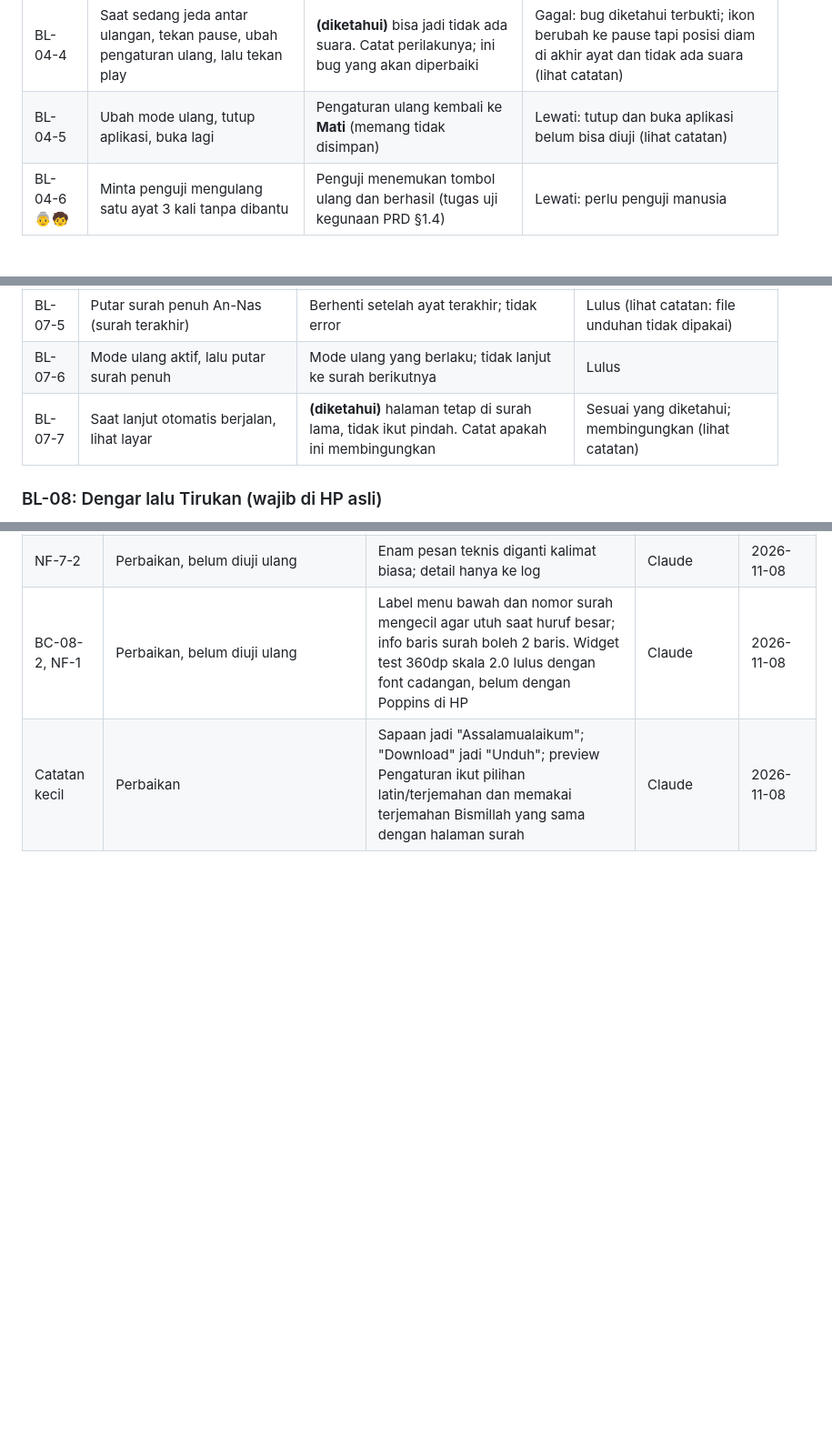
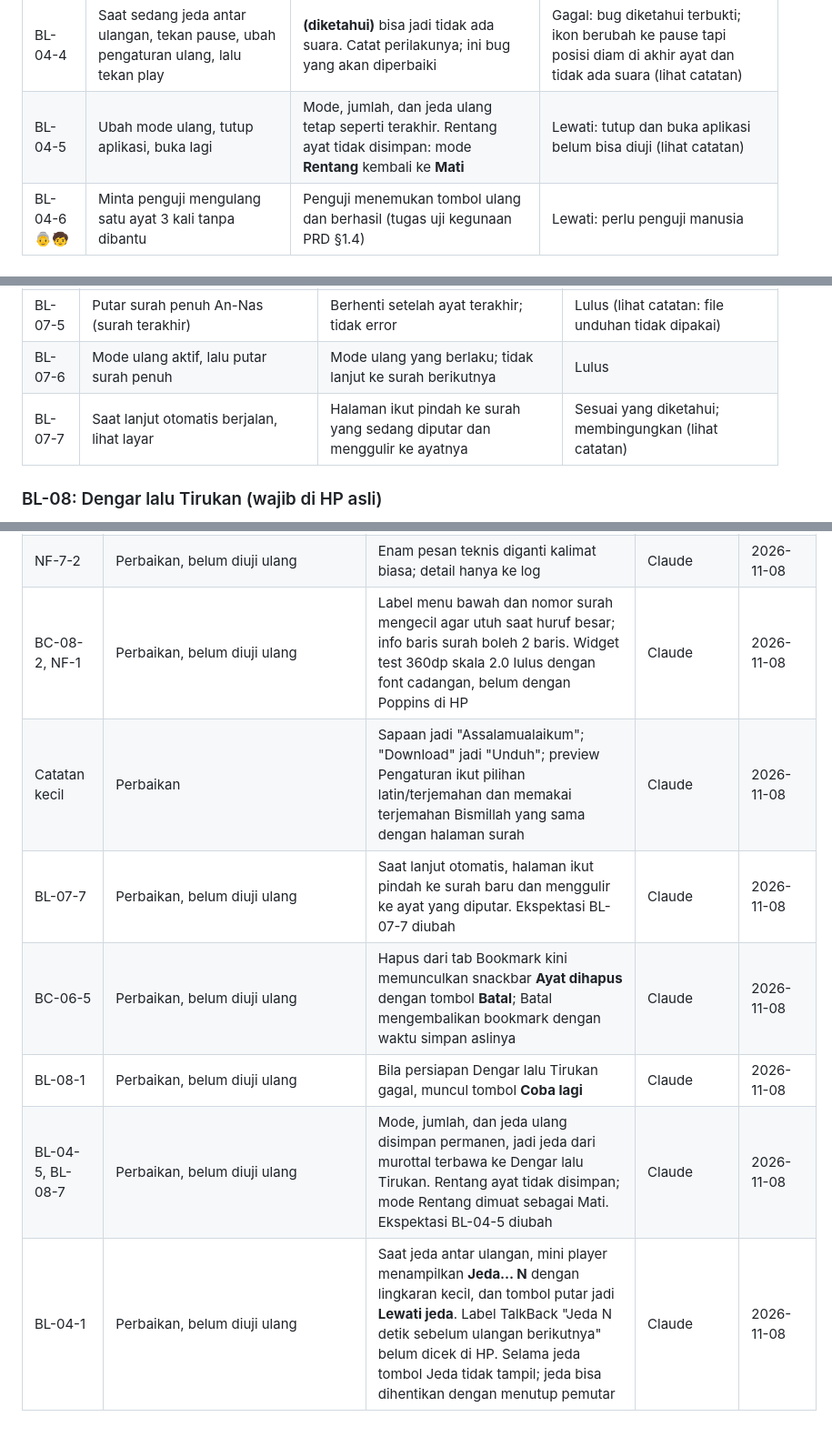
Before and after one commit to TerraRome/Quran-Murojaah, a Markdown page: docs/quran/SKENARIO_UJI_SEMUA_USIA.md, 3 parts joined by grey strips. Shown at 91% size. Rendered like a GitHub page; blank space fills up the shorter version.

Commit message:
docs(skenario): catat perbaikan BL-07-7, BC-06-5, BL-08-1, BL-04-5, BL-04-1
Co-Authored-By: Claude Opus 5.5 <noreply@anthropic.com>

```diff
--- a/docs/quran/SKENARIO_UJI_SEMUA_USIA.md
+++ b/docs/quran/SKENARIO_UJI_SEMUA_USIA.md
@@ -135,7 +135,7 @@ Buka pengaturan **Ulang** dari mini player.
 | BL-04-2 | Cek pilihan jeda | Tersedia tanpa jeda, 2 detik, dan 5 detik | Lulus |
 | BL-04-3 | Saat sedang jeda antar ulangan, tekan pause, lalu play | Pemutaran lanjut ke ulangan berikutnya | Lulus (lihat catatan) |
 | BL-04-4 | Saat sedang jeda antar ulangan, tekan pause, ubah pengaturan ulang, lalu tekan play | **(diketahui)** bisa jadi tidak ada suara. Catat perilakunya; ini bug yang akan diperbaiki | Gagal: bug diketahui terbukti; ikon berubah ke pause tapi posisi diam di akhir ayat dan tidak ada suara (lihat catatan) |
-| BL-04-5 | Ubah mode ulang, tutup aplikasi, buka lagi | Pengaturan ulang kembali ke **Mati** (memang tidak disimpan) | Lewati: tutup dan buka aplikasi belum bisa diuji (lihat catatan) |
+| BL-04-5 | Ubah mode ulang, tutup aplikasi, buka lagi | Mode, jumlah, dan jeda ulang tetap seperti terakhir. Rentang ayat tidak disimpan: mode **Rentang** kembali ke **Mati** | Lewati: tutup dan buka aplikasi belum bisa diuji (lihat catatan) |
 | BL-04-6 👵🧒 | Minta penguji mengulang satu ayat 3 kali tanpa dibantu | Penguji menemukan tombol ulang dan berhasil (tugas uji kegunaan PRD §1.4) | Lewati: perlu penguji manusia |
 
 ### BL-05 dan BL-06: Daftar Juz
@@ -158,7 +158,7 @@ Buka pengaturan **Ulang** dari mini player.
 | BL-07-4 | Putar satu ayat terakhir saja (bukan surah penuh) dengan pengaturan aktif | Tidak lanjut ke surah berikutnya | Lulus |
 | BL-07-5 | Putar surah penuh An-Nas (surah terakhir) | Berhenti setelah ayat terakhir; tidak error | Lulus (lihat catatan: file unduhan tidak dipakai) |
 | BL-07-6 | Mode ulang aktif, lalu putar surah penuh | Mode ulang yang berlaku; tidak lanjut ke surah berikutnya | Lulus |
-| BL-07-7 | Saat lanjut otomatis berjalan, lihat layar | **(diketahui)** halaman tetap di surah lama, tidak ikut pindah. Catat apakah ini membingungkan | Sesuai yang diketahui; membingungkan (lihat catatan) |
+| BL-07-7 | Saat lanjut otomatis berjalan, lihat layar | Halaman ikut pindah ke surah yang sedang diputar dan menggulir ke ayatnya | Sesuai yang diketahui; membingungkan (lihat catatan) |
 
 ### BL-08: Dengar lalu Tirukan (wajib di HP asli)
 
@@ -271,3 +271,8 @@ Pasang versi lama dari commit `9531cc6` (sebelum fitur PRD ini), pakai beberapa
 | NF-7-2 | Perbaikan, belum diuji ulang | Enam pesan teknis diganti kalimat biasa; detail hanya ke log | Claude | 2026-11-08 |
 | BC-08-2, NF-1 | Perbaikan, belum diuji ulang | Label menu bawah dan nomor surah mengecil agar utuh saat huruf besar; info baris surah boleh 2 baris. Widget test 360dp skala 2.0 lulus dengan font cadangan, belum dengan Poppins di HP | Claude | 2026-11-08 |
 | Catatan kecil | Perbaikan | Sapaan jadi "Assalamualaikum"; "Download" jadi "Unduh"; preview Pengaturan ikut pilihan latin/terjemahan dan memakai terjemahan Bismillah yang sama dengan halaman surah | Claude | 2026-11-08 |
+| BL-07-7 | Perbaikan, belum diuji ulang | Saat lanjut otomatis, halaman ikut pindah ke surah baru dan menggulir ke ayat yang diputar. Ekspektasi BL-07-7 diubah | Claude | 2026-11-08 |
+| BC-06-5 | Perbaikan, belum diuji ulang | Hapus dari tab Bookmark kini memunculkan snackbar **Ayat dihapus** dengan tombol **Batal**; Batal mengembalikan bookmark dengan waktu simpan aslinya | Claude | 2026-11-08 |
+| BL-08-1 | Perbaikan, belum diuji ulang | Bila persiapan Dengar lalu Tirukan gagal, muncul tombol **Coba lagi** | Claude | 2026-11-08 |
+| BL-04-5, BL-08-7 | Perbaikan, belum diuji ulang | Mode, jumlah, dan jeda ulang disimpan permanen, jadi jeda dari murottal terbawa ke Dengar lalu Tirukan. Rentang ayat tidak disimpan; mode Rentang dimuat sebagai Mati. Ekspektasi BL-04-5 diubah | Claude | 2026-11-08 |
+| BL-04-1 | Perbaikan, belum diuji ulang | Saat jeda antar ulangan, mini player menampilkan **Jeda… N** dengan lingkaran kecil, dan tombol putar jadi **Lewati jeda**. Label TalkBack "Jeda N detik sebelum ulangan berikutnya" belum dicek di HP. Selama jeda tombol Jeda tidak tampil; jeda bisa dihentikan dengan menutup pemutar | Claude | 2026-11-08 |
```
